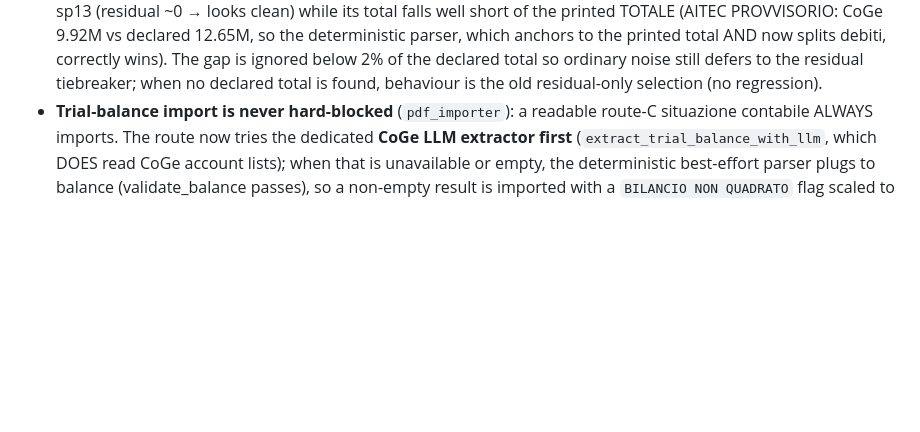
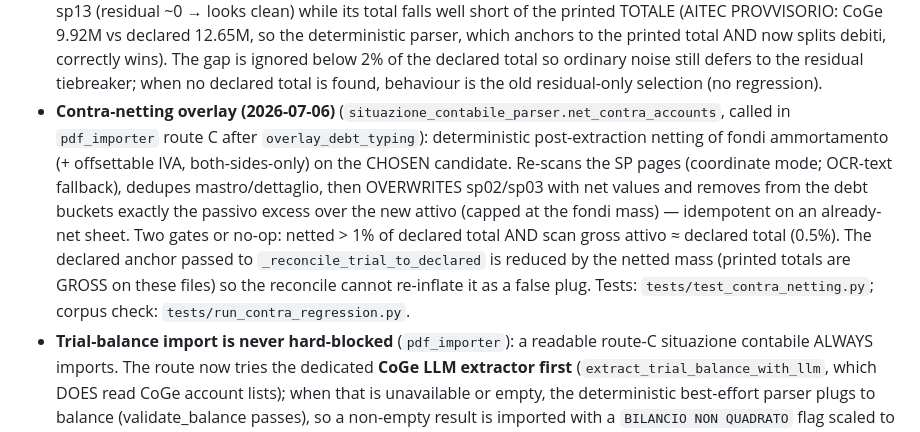
Before and after one commit to XrayFinanceDEV/xbrlbudget, a Markdown page: CLAUDE.md, the part around the change. Rendered like a GitHub page; blank space fills up the shorter version.

Commit message:
Contra-netting 6/6: docs (CLAUDE.md, stato spec)
Fixtures 612/613 non presenti nel working tree: non committate (i test e2e restano skip).

```diff
--- a/CLAUDE.md
+++ b/CLAUDE.md
@@ -557,6 +557,16 @@ router). One canonical taxonomy + one quadratura check for every bilancio, not p
   printed total AND now splits debiti, correctly wins). The gap is ignored below 2% of the declared total so
   ordinary noise still defers to the residual tiebreaker; when no declared total is found, behaviour is the
   old residual-only selection (no regression).
+- **Contra-netting overlay (2026-07-06)** (`situazione_contabile_parser.net_contra_accounts`,
+  called in `pdf_importer` route C after `overlay_debt_typing`): deterministic post-extraction
+  netting of fondi ammortamento (+ offsettable IVA, both-sides-only) on the CHOSEN candidate.
+  Re-scans the SP pages (coordinate mode; OCR-text fallback), dedupes mastro/dettaglio, then
+  OVERWRITES sp02/sp03 with net values and removes from the debt buckets exactly the passivo
+  excess over the new attivo (capped at the fondi mass) — idempotent on an already-net sheet.
+  Two gates or no-op: netted > 1% of declared total AND scan gross attivo ≈ declared total
+  (0.5%). The declared anchor passed to `_reconcile_trial_to_declared` is reduced by the netted
+  mass (printed totals are GROSS on these files) so the reconcile cannot re-inflate it as a
+  false plug. Tests: `tests/test_contra_netting.py`; corpus check: `tests/run_contra_regression.py`.
 - **Trial-balance import is never hard-blocked** (`pdf_importer`): a readable route-C situazione
   contabile ALWAYS imports. The route now tries the dedicated **CoGe LLM extractor first**
   (`extract_trial_balance_with_llm`, which DOES read CoGe account lists); when that is unavailable or
```
Also changed, not shown: 1 other file.
